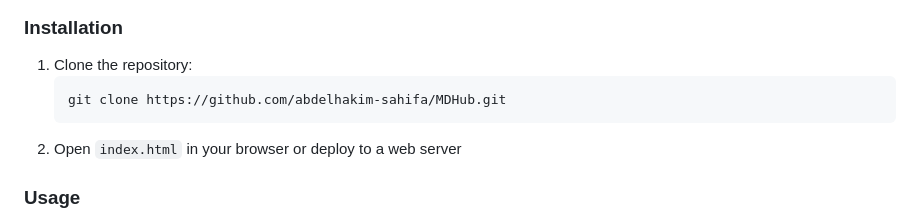
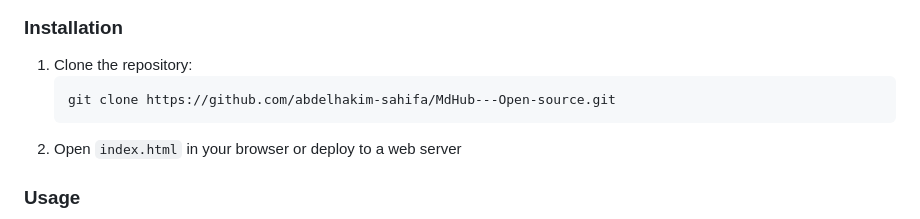
Before and after one commit to abdelhakim-sahifa/MdHub---Open-source, a Markdown page: readme.md, the part around the change. GitHub-like rendering.

````diff
--- a/readme.md
+++ b/readme.md
@@ -35,7 +35,7 @@ MDHub is a web-based platform for creating, sharing, and discovering markdown fi
 ### Installation
 1. Clone the repository:
    ```
-   git clone https://github.com/abdelhakim-sahifa/MDHub.git
+   git clone https://github.com/abdelhakim-sahifa/MdHub---Open-source.git
    ```
 2. Open `index.html` in your browser or deploy to a web server
 
````
